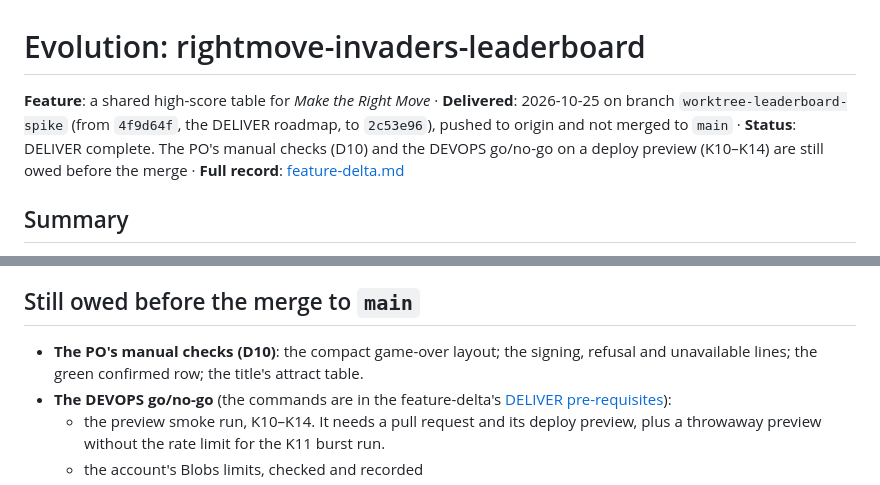
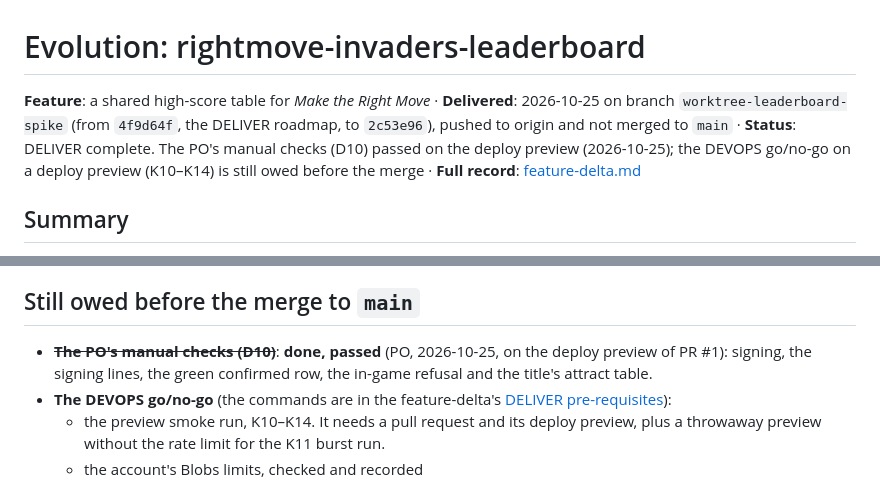
Before and after one commit to lagom1985/rightmove-space-invaders, a Markdown page: docs/evolution/rightmove-invaders-leaderboard-evolution.md, 2 parts joined by grey strips. GitHub-like rendering.

Commit message:
docs(rightmove-invaders-leaderboard): PO manual checks (D10) passed on the deploy preview
Co-Authored-By: Claude Opus 5.5 <noreply@anthropic.com>

```diff
--- a/docs/evolution/rightmove-invaders-leaderboard-evolution.md
+++ b/docs/evolution/rightmove-invaders-leaderboard-evolution.md
@@ -1,6 +1,6 @@
 # Evolution: rightmove-invaders-leaderboard
 
-**Feature**: a shared high-score table for *Make the Right Move* · **Delivered**: 2026-10-25 on branch `worktree-leaderboard-spike` (from `4f9d64f`, the DELIVER roadmap, to `2c53e96`), pushed to origin and not merged to `main` · **Status**: DELIVER complete. The PO's manual checks (D10) and the DEVOPS go/no-go on a deploy preview (K10–K14) are still owed before the merge · **Full record**: [feature-delta.md](../feature/rightmove-invaders-leaderboard/feature-delta.md)
+**Feature**: a shared high-score table for *Make the Right Move* · **Delivered**: 2026-10-25 on branch `worktree-leaderboard-spike` (from `4f9d64f`, the DELIVER roadmap, to `2c53e96`), pushed to origin and not merged to `main` · **Status**: DELIVER complete. The PO's manual checks (D10) passed on the deploy preview (2026-10-25); the DEVOPS go/no-go on a deploy preview (K10–K14) is still owed before the merge · **Full record**: [feature-delta.md](../feature/rightmove-invaders-leaderboard/feature-delta.md)
 
 ## Summary
 
@@ -118,7 +118,7 @@ A DES execution-log commit follows each step's commit. The roadmap is `4f9d64f`.
 
 ## Still owed before the merge to `main`
 
-- **The PO's manual checks (D10)**: the compact game-over layout; the signing, refusal and unavailable lines; the green confirmed row; the title's attract table.
+- ~~**The PO's manual checks (D10)**~~: **done, passed** (PO, 2026-10-25, on the deploy preview of PR #1): signing, the signing lines, the green confirmed row, the in-game refusal and the title's attract table.
 - **The DEVOPS go/no-go** (the commands are in the feature-delta's [DELIVER pre-requisites](../feature/rightmove-invaders-leaderboard/feature-delta.md#wave-deliver--ref-pre-requisites)):
   - the preview smoke run, K10–K14. It needs a pull request and its deploy preview, plus a throwaway preview without the rate limit for the K11 burst run.
   - the account's Blobs limits, checked and recorded
```
Also changed, not shown: 1 other file.
